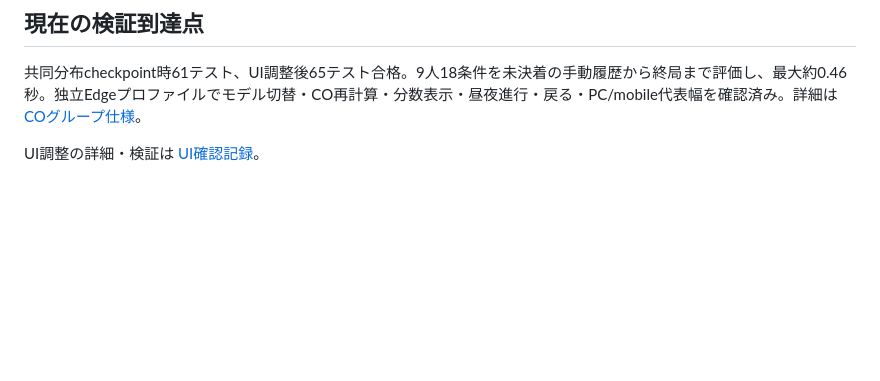
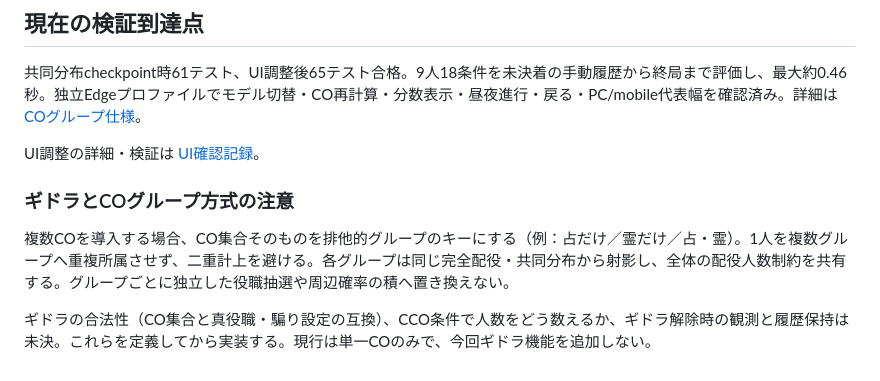
Before and after one commit to atachan14/ww_gg, a Markdown page: docs/backlog.md, the part around the change. Rendered like a GitHub page; blank space fills up the shorter version.

Commit message:
Document future multi-claim grouping constraints

```diff
--- a/docs/backlog.md
+++ b/docs/backlog.md
@@ -29,3 +29,9 @@ CO必須は排他的selectorで固定せず、条件集合を保持する設計
 共同分布checkpoint時61テスト、UI調整後65テスト合格。9人18条件を未決着の手動履歴から終局まで評価し、最大約0.46秒。独立Edgeプロファイルでモデル切替・CO再計算・分数表示・昼夜進行・戻る・PC/mobile代表幅を確認済み。詳細は [COグループ仕様](co-group-model.md)。
 
 UI調整の詳細・検証は [UI確認記録](ui-followup-checks.md)。
+
+### ギドラとCOグループ方式の注意
+
+複数COを導入する場合、CO集合そのものを排他的グループのキーにする（例：占だけ／霊だけ／占・霊）。1人を複数グループへ重複所属させず、二重計上を避ける。各グループは同じ完全配役・共同分布から射影し、全体の配役人数制約を共有する。グループごとに独立した役職抽選や周辺確率の積へ置き換えない。
+
+ギドラの合法性（CO集合と真役職・騙り設定の互換）、CCO条件で人数をどう数えるか、ギドラ解除時の観測と履歴保持は未決。これらを定義してから実装する。現行は単一COのみで、今回ギドラ機能を追加しない。
```
